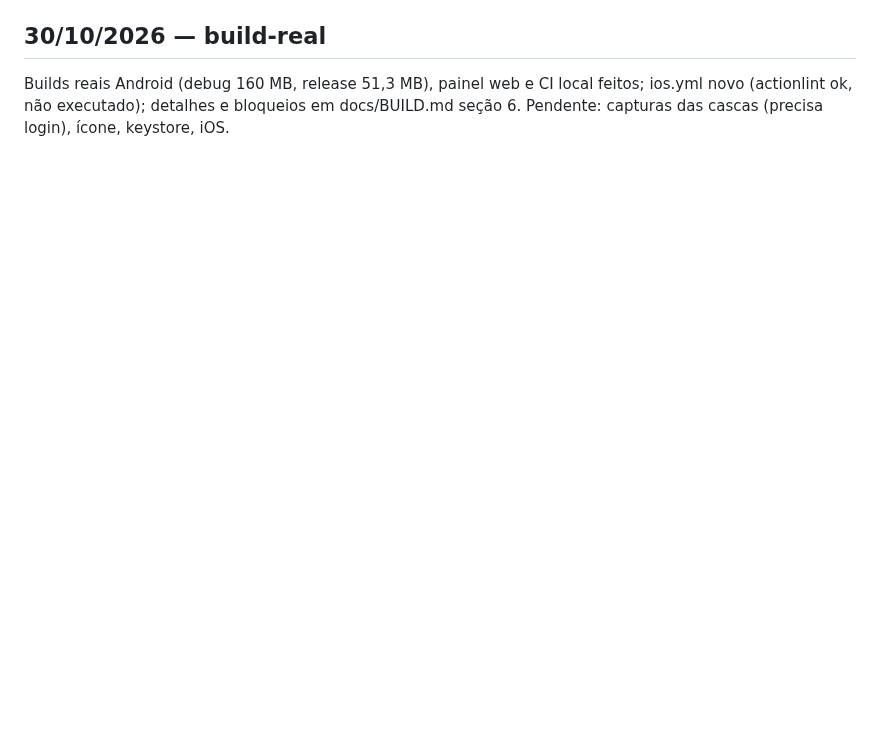
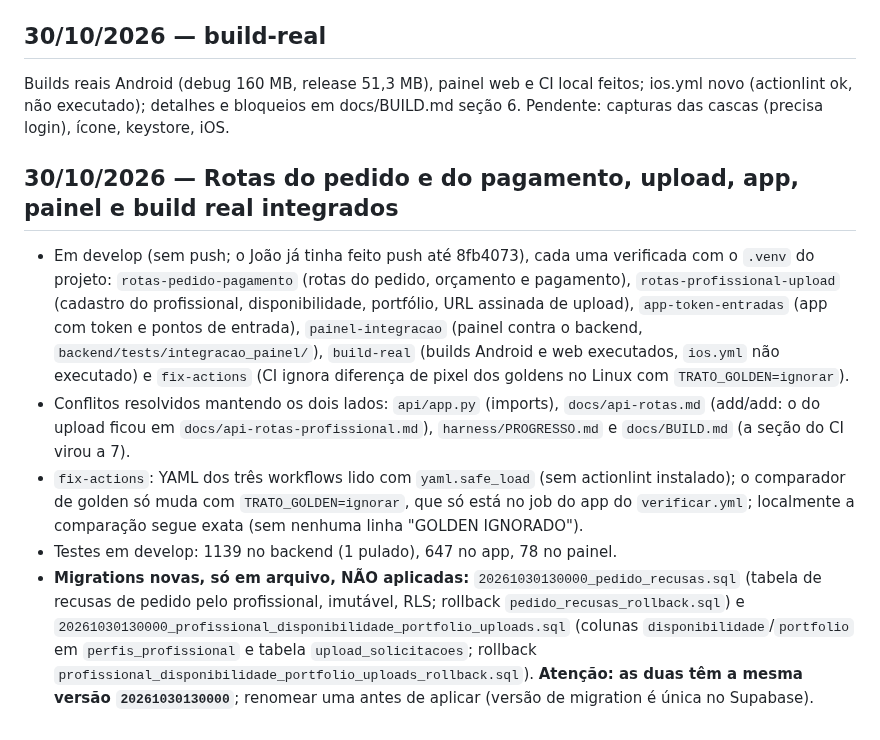
Before and after one commit to feitolabs/Trato, a Markdown page: harness/PROGRESSO.md, the part around the change. Drawn GitHub-style; blank space fills up the shorter version.

Commit message:
docs: harness após integrar rotas do pedido/pagamento, upload, app, painel, build real e fix-actions
Co-Authored-By: Claude Opus 5.5 <noreply@anthropic.com>

```diff
--- a/harness/PROGRESSO.md
+++ b/harness/PROGRESSO.md
@@ -346,3 +346,11 @@ Diário do projeto. Uma entrada por sessão, mais recente no fim.
 
 ## 30/10/2026 — build-real
 Builds reais Android (debug 160 MB, release 51,3 MB), painel web e CI local feitos; ios.yml novo (actionlint ok, não executado); detalhes e bloqueios em docs/BUILD.md seção 6. Pendente: capturas das cascas (precisa login), ícone, keystore, iOS.
+
+## 30/10/2026 — Rotas do pedido e do pagamento, upload, app, painel e build real integrados
+
+- Em develop (sem push; o João já tinha feito push até 8fb4073), cada uma verificada com o `.venv` do projeto: `rotas-pedido-pagamento` (rotas do pedido, orçamento e pagamento), `rotas-profissional-upload` (cadastro do profissional, disponibilidade, portfólio, URL assinada de upload), `app-token-entradas` (app com token e pontos de entrada), `painel-integracao` (painel contra o backend, `backend/tests/integracao_painel/`), `build-real` (builds Android e web executados, `ios.yml` não executado) e `fix-actions` (CI ignora diferença de pixel dos goldens no Linux com `TRATO_GOLDEN=ignorar`).
+- Conflitos resolvidos mantendo os dois lados: `api/app.py` (imports), `docs/api-rotas.md` (add/add: o do upload ficou em `docs/api-rotas-profissional.md`), `harness/PROGRESSO.md` e `docs/BUILD.md` (a seção do CI virou a 7).
+- `fix-actions`: YAML dos três workflows lido com `yaml.safe_load` (sem actionlint instalado); o comparador de golden só muda com `TRATO_GOLDEN=ignorar`, que só está no job do app do `verificar.yml`; localmente a comparação segue exata (sem nenhuma linha "GOLDEN IGNORADO").
+- Testes em develop: 1139 no backend (1 pulado), 647 no app, 78 no painel.
+- **Migrations novas, só em arquivo, NÃO aplicadas:** `20261030130000_pedido_recusas.sql` (tabela de recusas de pedido pelo profissional, imutável, RLS; rollback `pedido_recusas_rollback.sql`) e `20261030130000_profissional_disponibilidade_portfolio_uploads.sql` (colunas `disponibilidade`/`portfolio` em `perfis_profissional` e tabela `upload_solicitacoes`; rollback `profissional_disponibilidade_portfolio_uploads_rollback.sql`). **Atenção: as duas têm a mesma versão `20261030130000`**; renomear uma antes de aplicar (versão de migration é única no Supabase).
```
